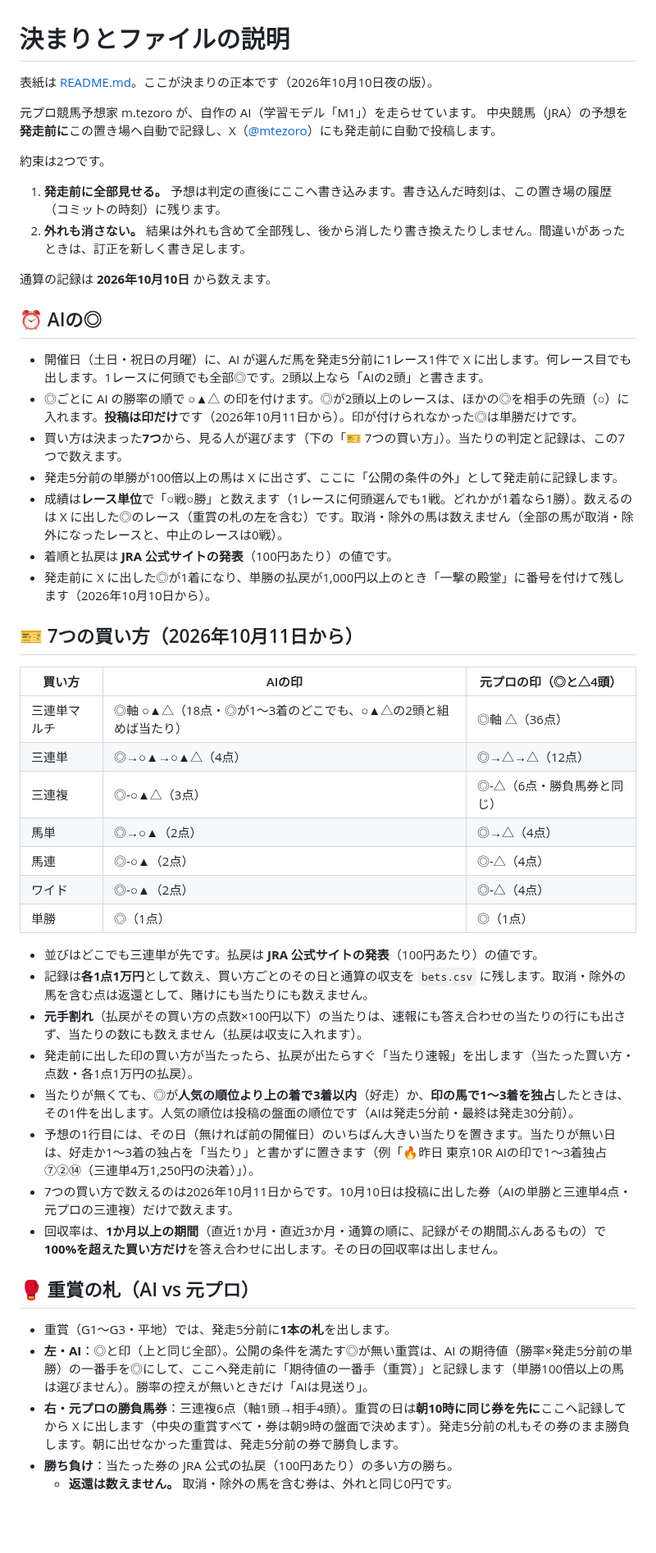
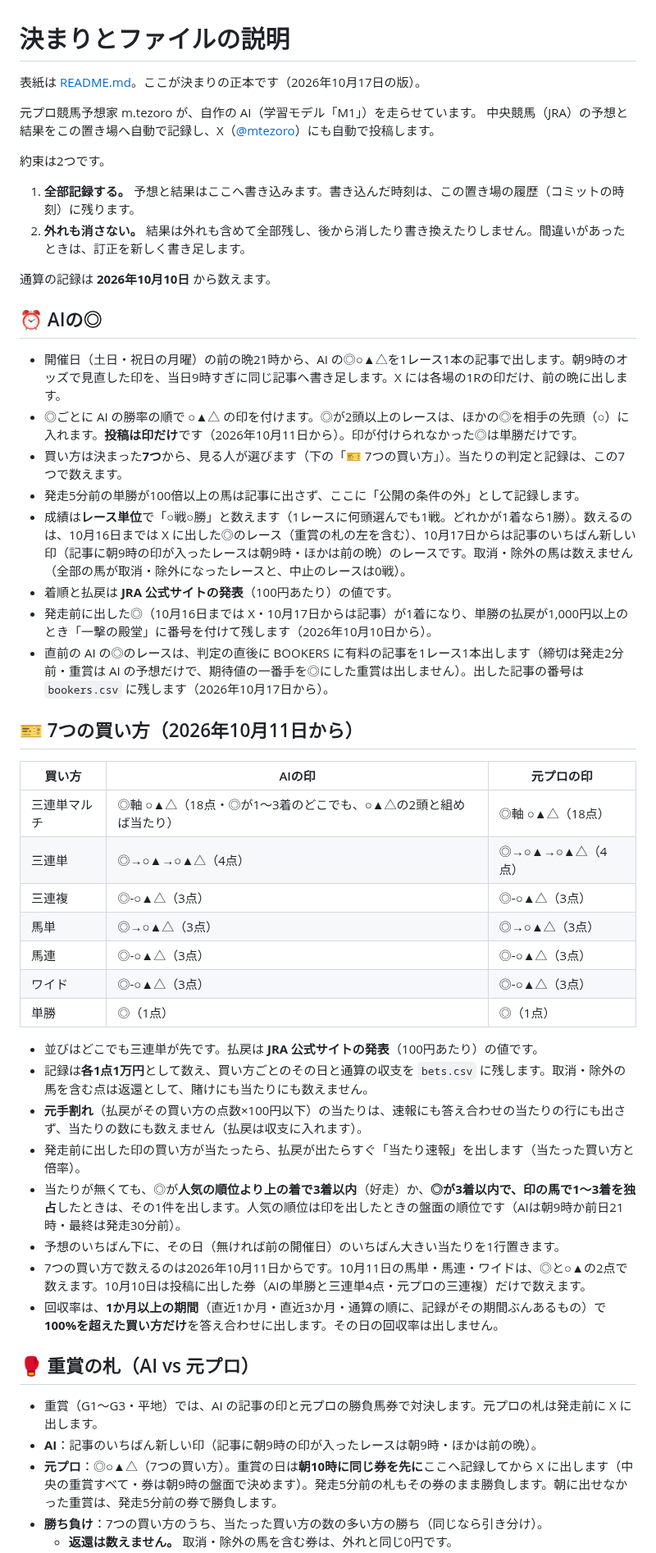
Before and after one commit to mtezoro-hash/keiba-picks, a Markdown page: 決まり.md, the part around one of its changes. Shown at 82% size. GitHub-like rendering; blank space fills up the shorter version.

```diff
--- a/決まり.md
+++ b/決まり.md
@@ -1,52 +1,53 @@
 # 決まりとファイルの説明
 
-表紙は [README.md](README.md)。ここが決まりの正本です（2026年10月10日夜の版）。
+表紙は [README.md](README.md)。ここが決まりの正本です（2026年10月17日の版）。
 
 元プロ競馬予想家 m.tezoro が、自作の AI（学習モデル「M1」）を走らせています。
-中央競馬（JRA）の予想を**発走前に**この置き場へ自動で記録し、X（[@mtezoro](https://x.com/mtezoro)）にも発走前に自動で投稿します。
+中央競馬（JRA）の予想と結果をこの置き場へ自動で記録し、X（[@mtezoro](https://x.com/mtezoro)）にも自動で投稿します。
 
 約束は2つです。
 
-1. **発走前に全部見せる。** 予想は判定の直後にここへ書き込みます。書き込んだ時刻は、この置き場の履歴（コミットの時刻）に残ります。
+1. **全部記録する。** 予想と結果はここへ書き込みます。書き込んだ時刻は、この置き場の履歴（コミットの時刻）に残ります。
 2. **外れも消さない。** 結果は外れも含めて全部残し、後から消したり書き換えたりしません。間違いがあったときは、訂正を新しく書き足します。
 
 通算の記録は **2026年10月10日** から数えます。
 
 ## ⏰ AIの◎
 
-- 開催日（土日・祝日の月曜）に、AI が選んだ馬を発走5分前に1レース1件で X に出します。何レース目でも出します。1レースに何頭でも全部◎です。2頭以上なら「AIの2頭」と書きます。
+- 開催日（土日・祝日の月曜）の前の晩21時から、AI の◎○▲△を1レース1本の記事で出します。朝9時のオッズで見直した印を、当日9時すぎに同じ記事へ書き足します。X には各場の1Rの印だけ、前の晩に出します。
 - ◎ごとに AI の勝率の順で ○▲△ の印を付けます。◎が2頭以上のレースは、ほかの◎を相手の先頭（○）に入れます。**投稿は印だけ**です（2026年10月11日から）。印が付けられなかった◎は単勝だけです。
 - 買い方は決まった**7つ**から、見る人が選びます（下の「🎫 7つの買い方」）。当たりの判定と記録は、この7つで数えます。
-- 発走5分前の単勝が100倍以上の馬は X に出さず、ここに「公開の条件の外」として発走前に記録します。
-- 成績は**レース単位**で「○戦○勝」と数えます（1レースに何頭選んでも1戦。どれかが1着なら1勝）。数えるのは X に出した◎のレース（重賞の札の左を含む）です。取消・除外の馬は数えません（全部の馬が取消・除外になったレースと、中止のレースは0戦）。
+- 発走5分前の単勝が100倍以上の馬は記事に出さず、ここに「公開の条件の外」として記録します。
+- 成績は**レース単位**で「○戦○勝」と数えます（1レースに何頭選んでも1戦。どれかが1着なら1勝）。数えるのは、10月16日までは X に出した◎のレース（重賞の札の左を含む）、10月17日からは記事のいちばん新しい印（記事に朝9時の印が入ったレースは朝9時・ほかは前の晩）のレースです。取消・除外の馬は数えません（全部の馬が取消・除外になったレースと、中止のレースは0戦）。
 - 着順と払戻は **JRA 公式サイトの発表**（100円あたり）の値です。
-- 発走前に X に出した◎が1着になり、単勝の払戻が1,000円以上のとき「一撃の殿堂」に番号を付けて残します（2026年10月10日から）。
+- 発走前に出した◎（10月16日までは X・10月17日からは記事）が1着になり、単勝の払戻が1,000円以上のとき「一撃の殿堂」に番号を付けて残します（2026年10月10日から）。
+- 直前の AI の◎のレースは、判定の直後に BOOKERS に有料の記事を1レース1本出します（締切は発走2分前・重賞は AI の予想だけで、期待値の一番手を◎にした重賞は出しません）。出した記事の番号は `bookers.csv` に残します（2026年10月17日から）。
 
 ## 🎫 7つの買い方（2026年10月11日から）
 
-| 買い方 | AIの印 | 元プロの印（◎と△4頭） |
+| 買い方 | AIの印 | 元プロの印 |
 |---|---|---|
-| 三連単マルチ | ◎軸 ○▲△（18点・◎が1〜3着のどこでも、○▲△の2頭と組めば当たり） | ◎軸 △（36点） |
-| 三連単 | ◎→○▲→○▲△（4点） | ◎→△→△（12点） |
-| 三連複 | ◎-○▲△（3点） | ◎-△（6点・勝負馬券と同じ） |
-| 馬単 | ◎→○▲（2点） | ◎→△（4点） |
-| 馬連 | ◎-○▲（2点） | ◎-△（4点） |
-| ワイド | ◎-○▲（2点） | ◎-△（4点） |
+| 三連単マルチ | ◎軸 ○▲△（18点・◎が1〜3着のどこでも、○▲△の2頭と組めば当たり） | ◎軸 ○▲△（18点） |
+| 三連単 | ◎→○▲→○▲△（4点） | ◎→○▲→○▲△（4点） |
+| 三連複 | ◎-○▲△（3点） | ◎-○▲△（3点） |
+| 馬単 | ◎→○▲△（3点） | ◎→○▲△（3点） |
+| 馬連 | ◎-○▲△（3点） | ◎-○▲△（3点） |
+| ワイド | ◎-○▲△（3点） | ◎-○▲△（3点） |
 | 単勝 | ◎（1点） | ◎（1点） |
 
 - 並びはどこでも三連単が先です。払戻は **JRA 公式サイトの発表**（100円あたり）の値です。
 - 記録は**各1点1万円**として数え、買い方ごとのその日と通算の収支を `bets.csv` に残します。取消・除外の馬を含む点は返還として、賭けにも当たりにも数えません。
 - **元手割れ**（払戻がその買い方の点数×100円以下）の当たりは、速報にも答え合わせの当たりの行にも出さず、当たりの数にも数えません（払戻は収支に入れます）。
-- 発走前に出した印の買い方が当たったら、払戻が出たらすぐ「当たり速報」を出します（当たった買い方・点数・各1点1万円の払戻）。
-- 当たりが無くても、◎が**人気の順位より上の着で3着以内**（好走）か、**印の馬で1〜3着を独占**したときは、その1件を出します。人気の順位は投稿の盤面の順位です（AIは発走5分前・最終は発走30分前）。
-- 予想の1行目には、その日（無ければ前の開催日）のいちばん大きい当たりを置きます。当たりが無い日は、好走か1〜3着の独占を「当たり」と書かずに置きます（例「🔥昨日 東京10R AIの印で1〜3着独占 ⑦②⑭（三連単4万1,250円の決着）」）。
-- 7つの買い方で数えるのは2026年10月11日からです。10月10日は投稿に出した券（AIの単勝と三連単4点・元プロの三連複）だけで数えます。
+- 発走前に出した印の買い方が当たったら、払戻が出たらすぐ「当たり速報」を出します（当たった買い方と倍率）。
+- 当たりが無くても、◎が**人気の順位より上の着で3着以内**（好走）か、**◎が3着以内で、印の馬で1〜3着を独占**したときは、その1件を出します。人気の順位は印を出したときの盤面の順位です（AIは朝9時か前日21時・最終は発走30分前）。
+- 予想のいちばん下に、その日（無ければ前の開催日）のいちばん大きい当たりを1行置きます。
+- 7つの買い方で数えるのは2026年10月11日からです。10月11日の馬単・馬連・ワイドは、◎と○▲の2点で数えます。10月10日は投稿に出した券（AIの単勝と三連単4点・元プロの三連複）だけで数えます。
 - 回収率は、**1か月以上の期間**（直近1か月・直近3か月・通算の順に、記録がその期間ぶんあるもの）で**100%を超えた買い方だけ**を答え合わせに出します。その日の回収率は出しません。
 
 ## 🥊 重賞の札（AI vs 元プロ）
 
-- 重賞（G1〜G3・平地）では、発走5分前に**1本の札**を出します。
-- **左・AI**：◎と印（上と同じ全部）。公開の条件を満たす◎が無い重賞は、AI の期待値（勝率×発走5分前の単勝）の一番手を◎にして、ここへ発走前に「期待値の一番手（重賞）」と記録します（単勝100倍以上の馬は選びません）。勝率の控えが無いときだけ「AIは見送り」。
-- **右・元プロの勝負馬券**：三連複6点（軸1頭→相手4頭）。重賞の日は**朝10時に同じ券を先に**ここへ記録してから X に出します（中央の重賞すべて・券は朝9時の盤面で決めます）。発走5分前の札もその券のまま勝負します。朝に出せなかった重賞は、発走5分前の券で勝負します。
-- **勝ち負け**：当たった券の JRA 公式の払戻（100円あたり）の多い方の勝ち。
+- 重賞（G1〜G3・平地）では、AI の記事の印と元プロの勝負馬券で対決します。元プロの札は発走前に X に出します。
+- **AI**：記事のいちばん新しい印（記事に朝9時の印が入ったレースは朝9時・ほかは前の晩）。
+- **元プロ**：◎○▲△（7つの買い方）。重賞の日は**朝10時に同じ券を先に**ここへ記録してから X に出します（中央の重賞すべて・券は朝9時の盤面で決めます）。発走5分前の札もその券のまま勝負します。朝に出せなかった重賞は、発走5分前の券で勝負します。
+- **勝ち負け**：7つの買い方のうち、当たった買い方の数の多い方の勝ち（同じなら引き分け）。
   - **返還は数えません。** 取消・除外の馬を含む券は、外れと同じ0円です。
```
Also changed, not shown: other parts of 決まり.md (+16 -17 lines), README.md (+13 -12 lines), img/cover.png.
